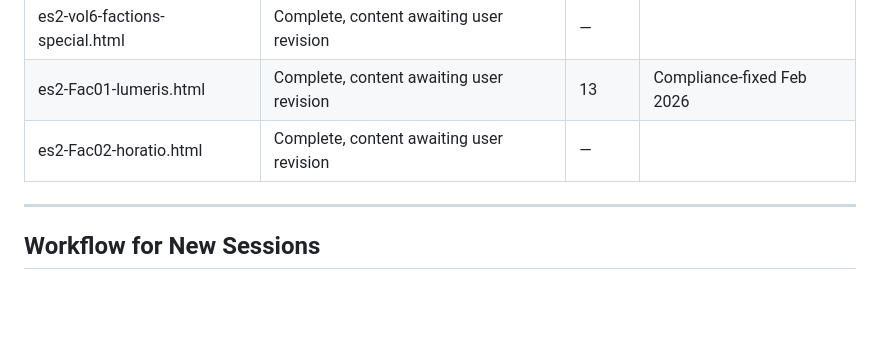
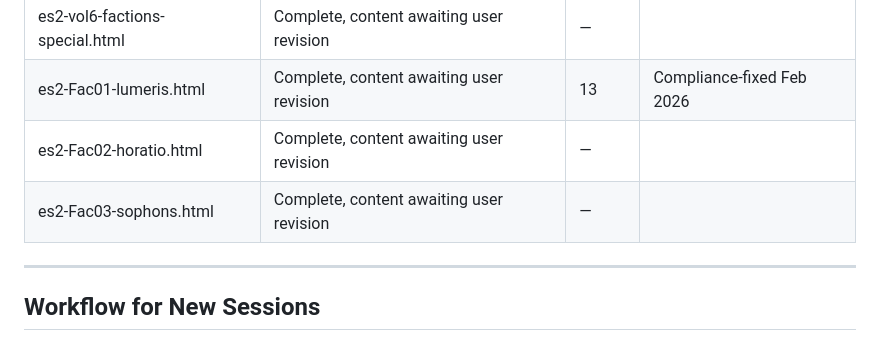
Before and after one commit to ErPanfi/ES2-Guide, a Markdown page: ProjectSpecs.md, the part around the change. Rendered like a GitHub page; blank space fills up the shorter version.

Commit message:
Updated project specs with the new volume

```diff
--- a/ProjectSpecs.md
+++ b/ProjectSpecs.md
@@ -337,6 +337,7 @@ COOKIE KEY for faction files: use a unique string like `'fac01'`, `'fac02'`, etc
 | es2-vol6-factions-special.html | Complete, content awaiting user revision | — | |
 | es2-Fac01-lumeris.html | Complete, content awaiting user revision  | 13 | Compliance-fixed Feb 2026 |
 | es2-Fac02-horatio.html | Complete, content awaiting user revision | — | |
+| es2-Fac03-sophons.html | Complete, content awaiting user revision | — | |
 
 ---
 
```
